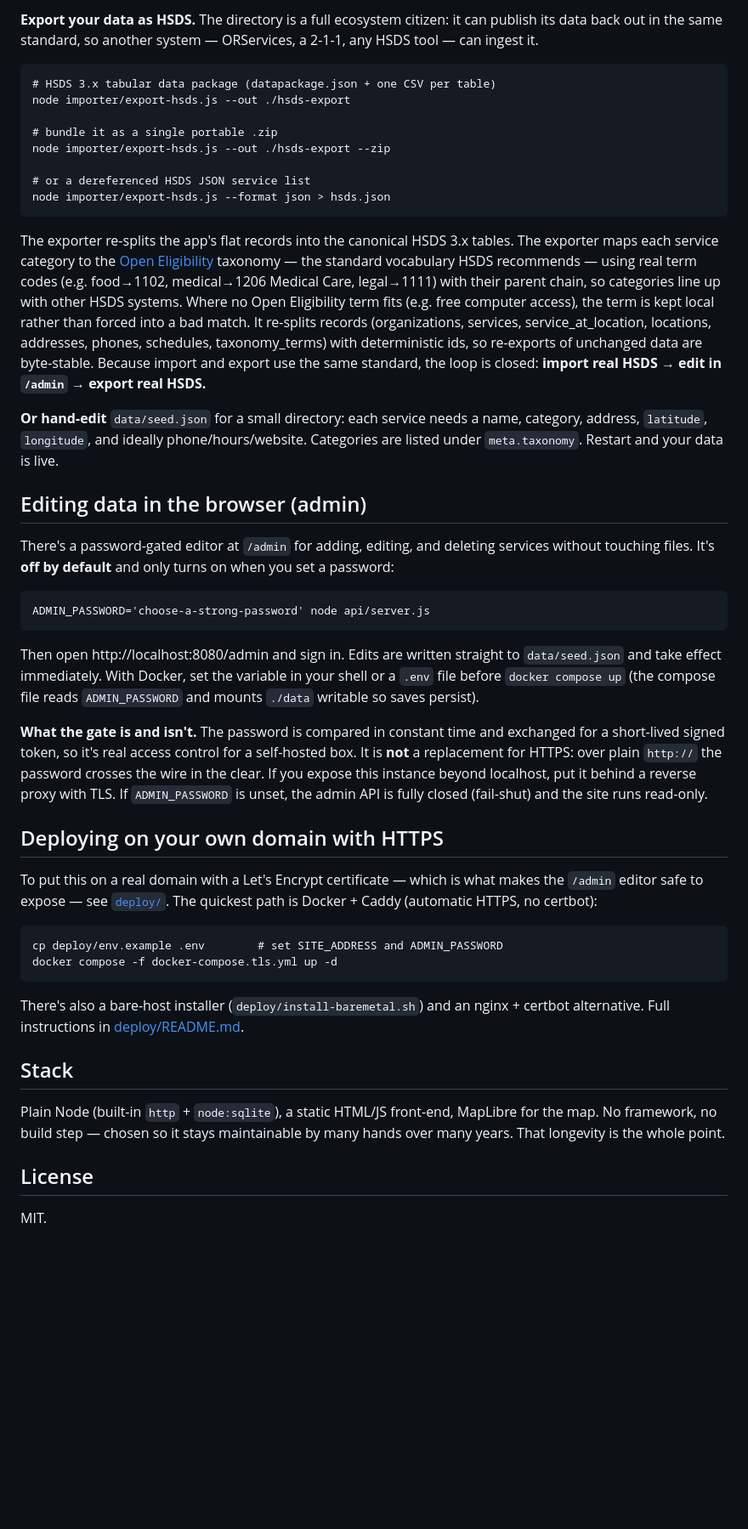
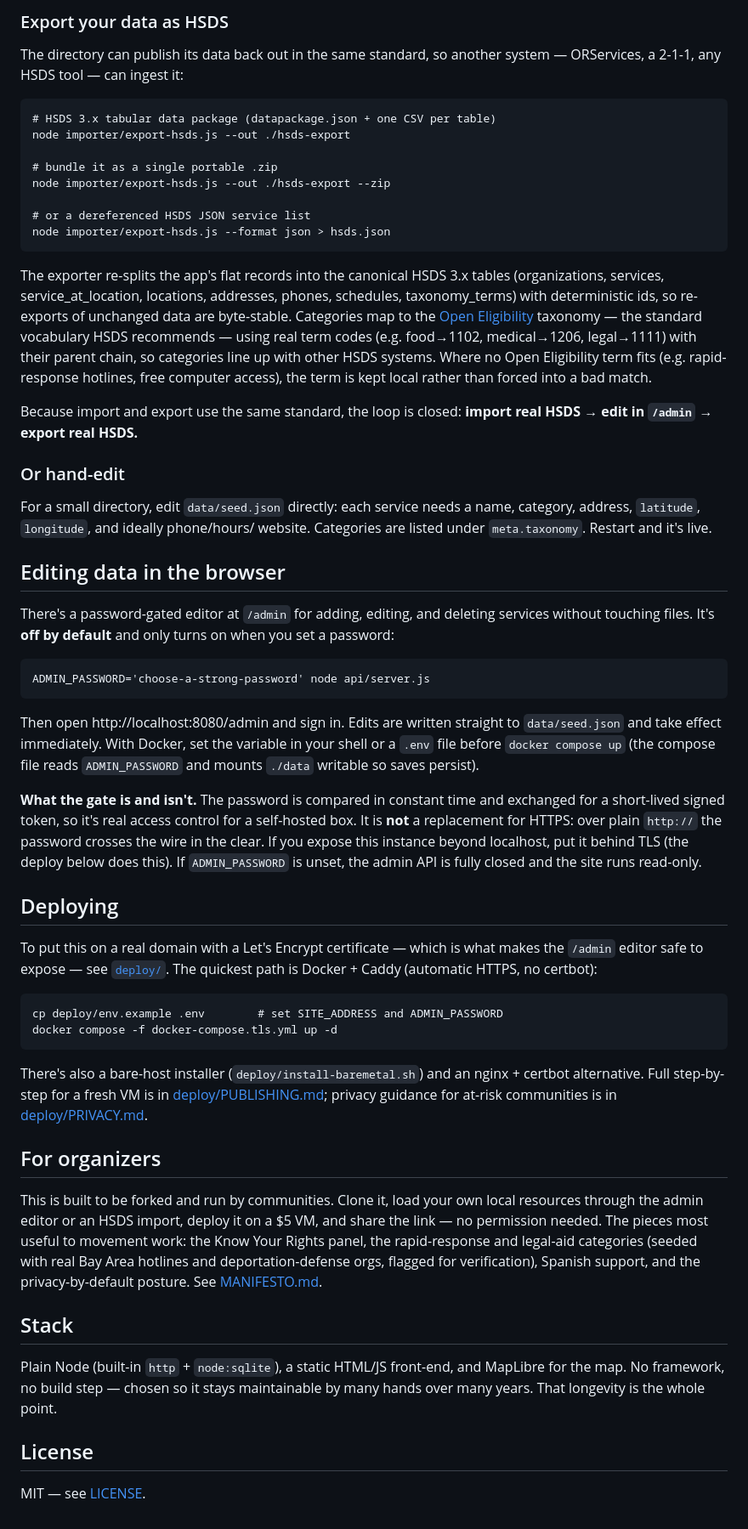
Before and after one commit to xanimo/community-resource-directory, a Markdown page: README.md, the part around one of its changes. Shown at 85% size. Drawn GitHub-style; blank space fills up the shorter version.

```diff
--- a/README.md
+++ b/README.md
@@ -67,5 +86,8 @@ The importer joins the HSDS relational model (service → organization, service
 
-**Export your data as HSDS.** The directory is a full ecosystem citizen: it can publish its data back out in the same standard, so another system — ORServices, a 2-1-1, any HSDS tool — can ingest it.
+### Export your data as HSDS
+
+The directory can publish its data back out in the same standard, so another
+system — ORServices, a 2-1-1, any HSDS tool — can ingest it:
 
     # HSDS 3.x tabular data package (datapackage.json + one CSV per table)
     node importer/export-hsds.js --out ./hsds-export
@@ -76,25 +98,47 @@ The importer joins the HSDS relational model (service → organization, service
     # or a dereferenced HSDS JSON service list
     node importer/export-hsds.js --format json > hsds.json
 
-The exporter re-splits the app's flat records into the canonical HSDS 3.x tables. The exporter maps each service category to the [Open Eligibility](https://github.com/openreferral/openeligibility) taxonomy — the standard vocabulary HSDS recommends — using real term codes (e.g. food→1102, medical→1206 Medical Care, legal→1111) with their parent chain, so categories line up with other HSDS systems. Where no Open Eligibility term fits (e.g. free computer access), the term is kept local rather than forced into a bad match. It re-splits records
+The exporter re-splits the app's flat records into the canonical HSDS 3.x tables
 (organizations, services, service_at_location, locations, addresses, phones,
 schedules, taxonomy_terms) with deterministic ids, so re-exports of unchanged
-data are byte-stable. Because import and export use the same standard, the loop
-is closed: **import real HSDS → edit in `/admin` → export real HSDS.**
+data are byte-stable. Categories map to the
+[Open Eligibility](https://github.com/openreferral/openeligibility) taxonomy —
+the standard vocabulary HSDS recommends — using real term codes (e.g. food→1102,
+medical→1206, legal→1111) with their parent chain, so categories line up with
+other HSDS systems. Where no Open Eligibility term fits (e.g. rapid-response
+hotlines, free computer access), the term is kept local rather than forced into a
+bad match.
 
-**Or hand-edit** `data/seed.json` for a small directory: each service needs a name, category, address, `latitude`, `longitude`, and ideally phone/hours/website. Categories are listed under `meta.taxonomy`. Restart and your data is live.
+Because import and export use the same standard, the loop is closed:
+**import real HSDS → edit in `/admin` → export real HSDS.**
 
-## Editing data in the browser (admin)
+### Or hand-edit
 
-There's a password-gated editor at `/admin` for adding, editing, and deleting services without touching files. It's **off by default** and only turns on when you set a password:
+For a small directory, edit `data/seed.json` directly: each service needs a
+name, category, address, `latitude`, `longitude`, and ideally phone/hours/
+website. Categories are listed under `meta.taxonomy`. Restart and it's live.
+
+## Editing data in the browser
+
+There's a password-gated editor at `/admin` for adding, editing, and deleting
+services without touching files. It's **off by default** and only turns on when
+you set a password:
 
     ADMIN_PASSWORD='choose-a-strong-password' node api/server.js
 
-Then open http://localhost:8080/admin and sign in. Edits are written straight to `data/seed.json` and take effect immediately. With Docker, set the variable in your shell or a `.env` file before `docker compose up` (the compose file reads `ADMIN_PASSWORD` and mounts `./data` writable so saves persist).
+Then open http://localhost:8080/admin and sign in. Edits are written straight to
+`data/seed.json` and take effect immediately. With Docker, set the variable in
+your shell or a `.env` file before `docker compose up` (the compose file reads
+`ADMIN_PASSWORD` and mounts `./data` writable so saves persist).
 
-**What the gate is and isn't.** The password is compared in constant time and exchanged for a short-lived signed token, so it's real access control for a self-hosted box. It is **not** a replacement for HTTPS: over plain `http://` the password crosses the wire in the clear. If you expose this instance beyond localhost, put it behind a reverse proxy with TLS. If `ADMIN_PASSWORD` is unset, the admin API is fully closed (fail-shut) and the site runs read-only.
+**What the gate is and isn't.** The password is compared in constant time and
+exchanged for a short-lived signed token, so it's real access control for a
+self-hosted box. It is **not** a replacement for HTTPS: over plain `http://` the
+password crosses the wire in the clear. If you expose this instance beyond
+localhost, put it behind TLS (the deploy below does this). If `ADMIN_PASSWORD`
+is unset, the admin API is fully closed and the site runs read-only.
 
-## Deploying on your own domain with HTTPS
+## Deploying
 
 To put this on a real domain with a Let's Encrypt certificate — which is what
 makes the `/admin` editor safe to expose — see [`deploy/`](deploy/). The quickest
@@ -104,12 +148,26 @@ path is Docker + Caddy (automatic HTTPS, no certbot):
     docker compose -f docker-compose.tls.yml up -d
 
 There's also a bare-host installer (`deploy/install-baremetal.sh`) and an
-nginx + certbot alternative. Full instructions in [deploy/README.md](deploy/README.md).
+nginx + certbot alternative. Full step-by-step for a fresh VM is in
+[deploy/PUBLISHING.md](deploy/PUBLISHING.md); privacy guidance for at-risk
+communities is in [deploy/PRIVACY.md](deploy/PRIVACY.md).
+
+## For organizers
+
+This is built to be forked and run by communities. Clone it, load your own local
+resources through the admin editor or an HSDS import, deploy it on a $5 VM, and
+share the link — no permission needed. The pieces most useful to movement work:
+the Know Your Rights panel, the rapid-response and legal-aid categories (seeded
+with real Bay Area hotlines and deportation-defense orgs, flagged for
+verification), Spanish support, and the privacy-by-default posture. See
+[MANIFESTO.md](MANIFESTO.md).
 
 ## Stack
 
-Plain Node (built-in `http` + `node:sqlite`), a static HTML/JS front-end, MapLibre for the map. No framework, no build step — chosen so it stays maintainable by many hands over many years. That longevity is the whole point.
+Plain Node (built-in `http` + `node:sqlite`), a static HTML/JS front-end, and
+MapLibre for the map. No framework, no build step — chosen so it stays
+maintainable by many hands over many years. That longevity is the whole point.
 
 ## License
 
-MIT.
+MIT — see [LICENSE](LICENSE).
```
Also changed, not shown: other parts of README.md (+53 -34 lines).
